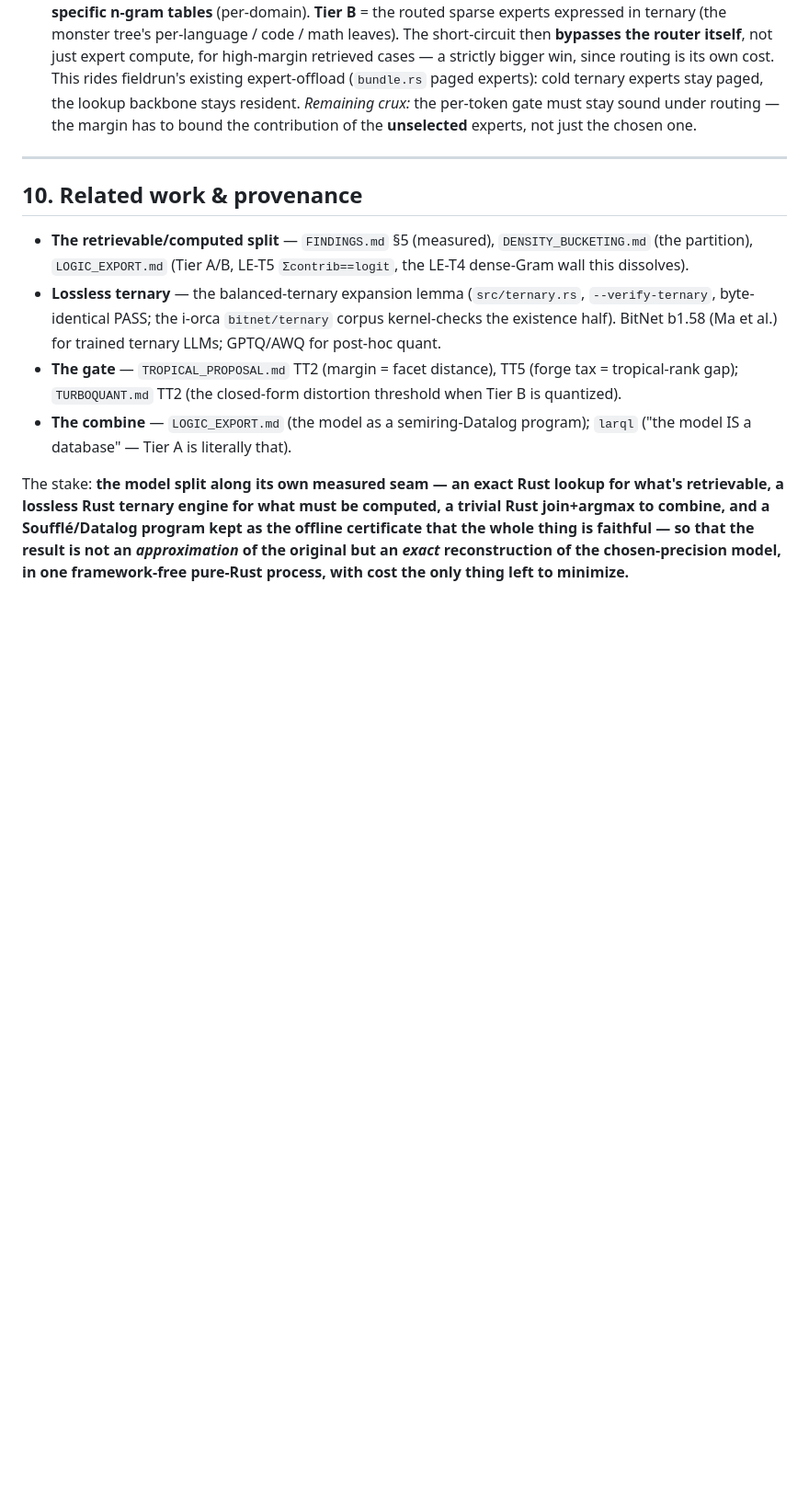
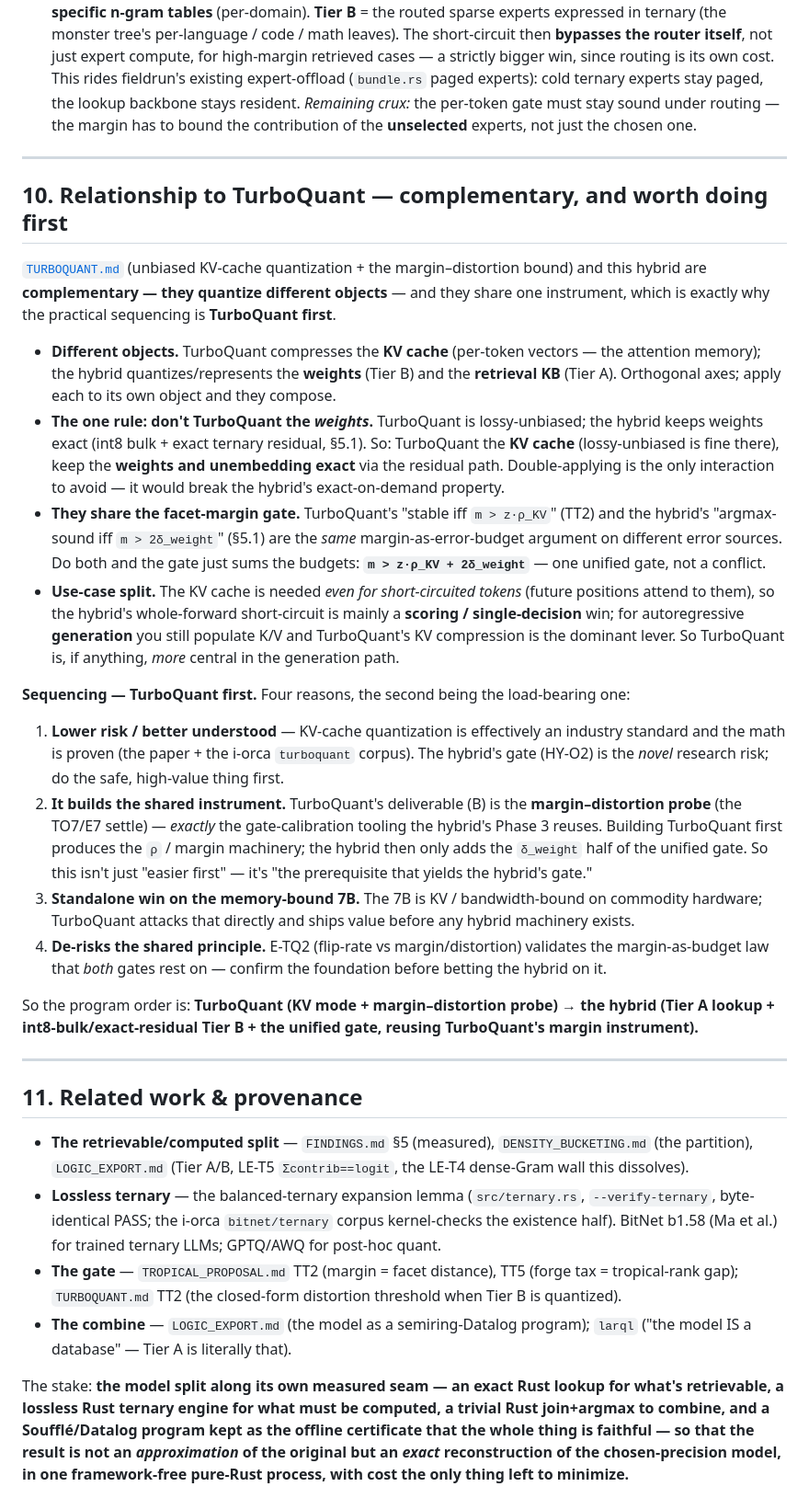
Before and after one commit to jascal/fieldrun, a Markdown page: HYBRID.md, the part around the change. Shown at 92% size. Rendered like a GitHub page; blank space fills up the shorter version.

Commit message:
hybrid: §10 — relationship to TurboQuant (complementary) + TurboQuant-first sequencing
Fold in the TurboQuant complementarity note and the sequencing decision:

- Complementary, different objects: TurboQuant quantizes the KV cache (per-token
  vectors); the hybrid quantizes weights (Tier B) + the retrieval KB (Tier A).
- The one rule: don't TurboQuant the weights (lossy-unbiased) — keep them exact
  via the int8-bulk + ternary-residual path; TurboQuant the KV only.
- Shared facet-margin gate: m > z·ρ_KV + 2δ_weight (one unified budget).
- Use-case split: KV is needed even for short-circuited tokens, so the
  short-circuit is mainly a scoring win; for generation TurboQuant's KV
  compression is the dominant lever (so TQ is *more* central there).

Sequencing — TurboQuant first: (1) lower risk / industry-standard, proven math;
(2) THE load-bearing reason — it builds the margin–distortion probe that IS the
hybrid's gate-calibration tooling, so the hybrid only adds the δ_weight half;
(3) standalone win on the memory-bound 7B; (4) de-risks the margin-as-budget law
both gates rest on. Renumbered Related work → §11.

Co-Authored-By: Claude Opus 4.8 (1M context) <noreply@anthropic.com>

```diff
--- a/HYBRID.md
+++ b/HYBRID.md
@@ -322,7 +322,47 @@ These are the questions worth digging into; HY-O1/O2/O4 are the cruxes.
 
 ---
 
-## 10. Related work & provenance
+## 10. Relationship to TurboQuant — complementary, and worth doing first
+
+[`TURBOQUANT.md`](./TURBOQUANT.md) (unbiased KV-cache quantization + the margin–distortion bound) and this
+hybrid are **complementary — they quantize different objects** — and they share one instrument, which is
+exactly why the practical sequencing is **TurboQuant first**.
+
+- **Different objects.** TurboQuant compresses the **KV cache** (per-token vectors — the attention memory);
+  the hybrid quantizes/represents the **weights** (Tier B) and the **retrieval KB** (Tier A). Orthogonal
+  axes; apply each to its own object and they compose.
+- **The one rule: don't TurboQuant the *weights*.** TurboQuant is lossy-unbiased; the hybrid keeps weights
+  exact (int8 bulk + exact ternary residual, §5.1). So: TurboQuant the **KV cache** (lossy-unbiased is fine
+  there), keep the **weights and unembedding exact** via the residual path. Double-applying is the only
+  interaction to avoid — it would break the hybrid's exact-on-demand property.
+- **They share the facet-margin gate.** TurboQuant's "stable iff `m > z·ρ_KV`" (TT2) and the hybrid's
+  "argmax-sound iff `m > 2δ_weight`" (§5.1) are the *same* margin-as-error-budget argument on different
+  error sources. Do both and the gate just sums the budgets: **`m > z·ρ_KV + 2δ_weight`** — one unified
+  gate, not a conflict.
+- **Use-case split.** The KV cache is needed *even for short-circuited tokens* (future positions attend to
+  them), so the hybrid's whole-forward short-circuit is mainly a **scoring / single-decision** win; for
+  autoregressive **generation** you still populate K/V and TurboQuant's KV compression is the dominant
+  lever. So TurboQuant is, if anything, *more* central in the generation path.
+
+**Sequencing — TurboQuant first.** Four reasons, the second being the load-bearing one:
+1. **Lower risk / better understood** — KV-cache quantization is effectively an industry standard and the
+   math is proven (the paper + the i-orca `turboquant` corpus). The hybrid's gate (HY-O2) is the *novel*
+   research risk; do the safe, high-value thing first.
+2. **It builds the shared instrument.** TurboQuant's deliverable (B) is the **margin–distortion probe** (the
+   TO7/E7 settle) — *exactly* the gate-calibration tooling the hybrid's Phase 3 reuses. Building TurboQuant
+   first produces the `ρ` / margin machinery; the hybrid then only adds the `δ_weight` half of the unified
+   gate. So this isn't just "easier first" — it's "the prerequisite that yields the hybrid's gate."
+3. **Standalone win on the memory-bound 7B.** The 7B is KV / bandwidth-bound on commodity hardware;
+   TurboQuant attacks that directly and ships value before any hybrid machinery exists.
+4. **De-risks the shared principle.** E-TQ2 (flip-rate vs margin/distortion) validates the
+   margin-as-budget law that *both* gates rest on — confirm the foundation before betting the hybrid on it.
+
+So the program order is: **TurboQuant (KV mode + margin–distortion probe) → the hybrid (Tier A lookup +
+int8-bulk/exact-residual Tier B + the unified gate, reusing TurboQuant's margin instrument).**
+
+---
+
+## 11. Related work & provenance
 
 - **The retrievable/computed split** — `FINDINGS.md` §5 (measured), `DENSITY_BUCKETING.md` (the partition),
   `LOGIC_EXPORT.md` (Tier A/B, LE-T5 `Σcontrib==logit`, the LE-T4 dense-Gram wall this dissolves).
```
